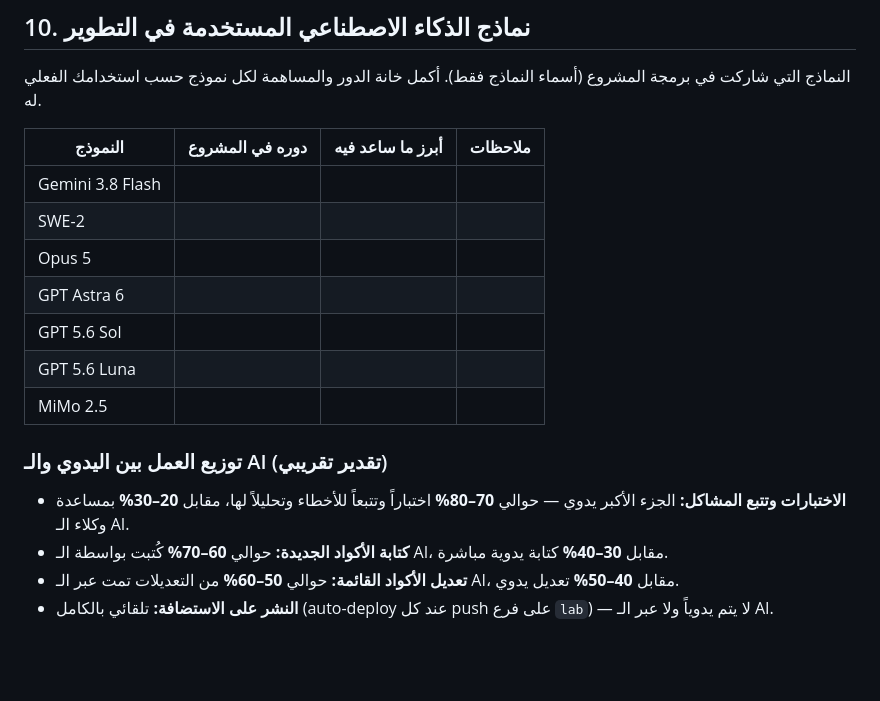
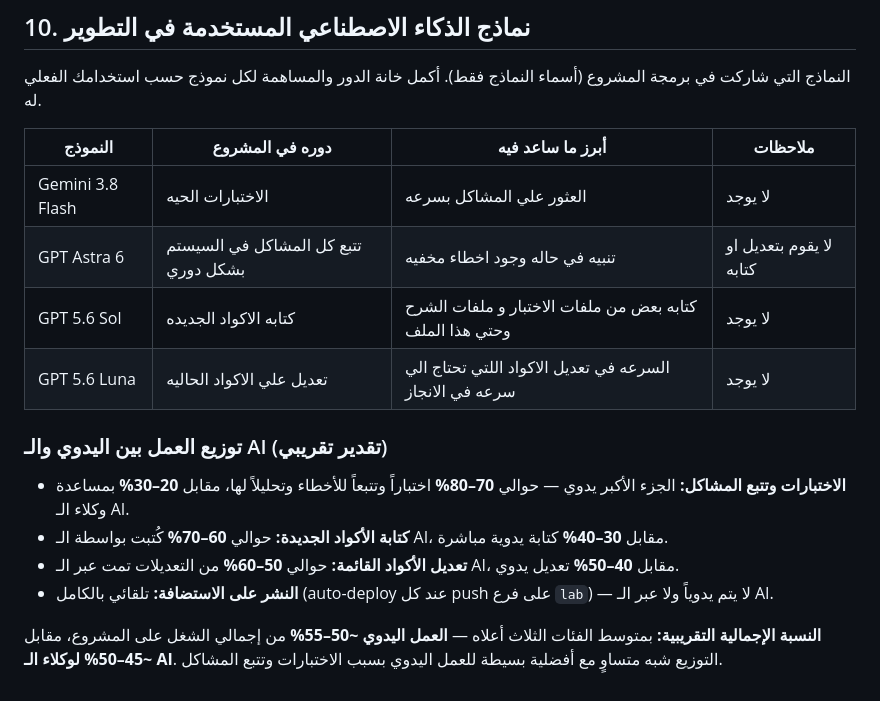
Before and after one commit to toxichassan22/workflow, a Markdown page: SITE_OVERVIEW.md, the part around the change. Drawn GitHub-style; blank space fills up the shorter version.

Commit message:
Add overall manual-vs-AI percentage summary to SITE_OVERVIEW

```diff
--- a/SITE_OVERVIEW.md
+++ b/SITE_OVERVIEW.md
@@ -235,13 +235,10 @@ presentation وتُقدَّم عبر `GET /api/ai-usage`.
 
 | النموذج | دوره في المشروع | أبرز ما ساعد فيه | ملاحظات |
 |---|---|---|---|
-| Gemini 3.8 Flash |  |  |  |
-| SWE-2 |  |  |  |
-| Opus 5 |  |  |  |
-| GPT Astra 6 |  |  |  |
-| GPT 5.6 Sol |  |  |  |
-| GPT 5.6 Luna |  |  |  |
-| MiMo 2.5 |  |  |  |
+| Gemini 3.8 Flash | الاختبارات الحيه | العثور علي المشاكل بسرعه | لا يوجد|
+| GPT Astra 6 | تتبع كل المشاكل في السيستم بشكل دوري | تنبيه في حاله وجود اخطاء مخفيه | لا يقوم بتعديل او كتابه |
+| GPT 5.6 Sol | كتابه الاكواد الجديده | كتابه بعض من ملفات الاختبار و ملفات الشرح وحتي هذا الملف | لا يوجد |
+| GPT 5.6 Luna | تعديل علي الاكواد الحاليه | السرعه في تعديل الاكواد اللتي تحتاج الي سرعه في الانجاز | لا يوجد |
 
 ### توزيع العمل بين اليدوي والـ AI (تقدير تقريبي)
 
@@ -253,3 +250,7 @@ presentation وتُقدَّم عبر `GET /api/ai-usage`.
   مقابل **40–50%** تعديل يدوي.
 - **النشر على الاستضافة:** تلقائي بالكامل (auto-deploy عند كل push على فرع
   `lab`) — لا يتم يدوياً ولا عبر الـ AI.
+
+**النسبة الإجمالية التقريبية:** بمتوسط الفئات الثلاث أعلاه — **العمل اليدوي
+~50–55%** من إجمالي الشغل على المشروع، مقابل **~45–50% لوكلاء الـ AI**. التوزيع
+شبه متساوٍ مع أفضلية بسيطة للعمل اليدوي بسبب الاختبارات وتتبع المشاكل.
```
